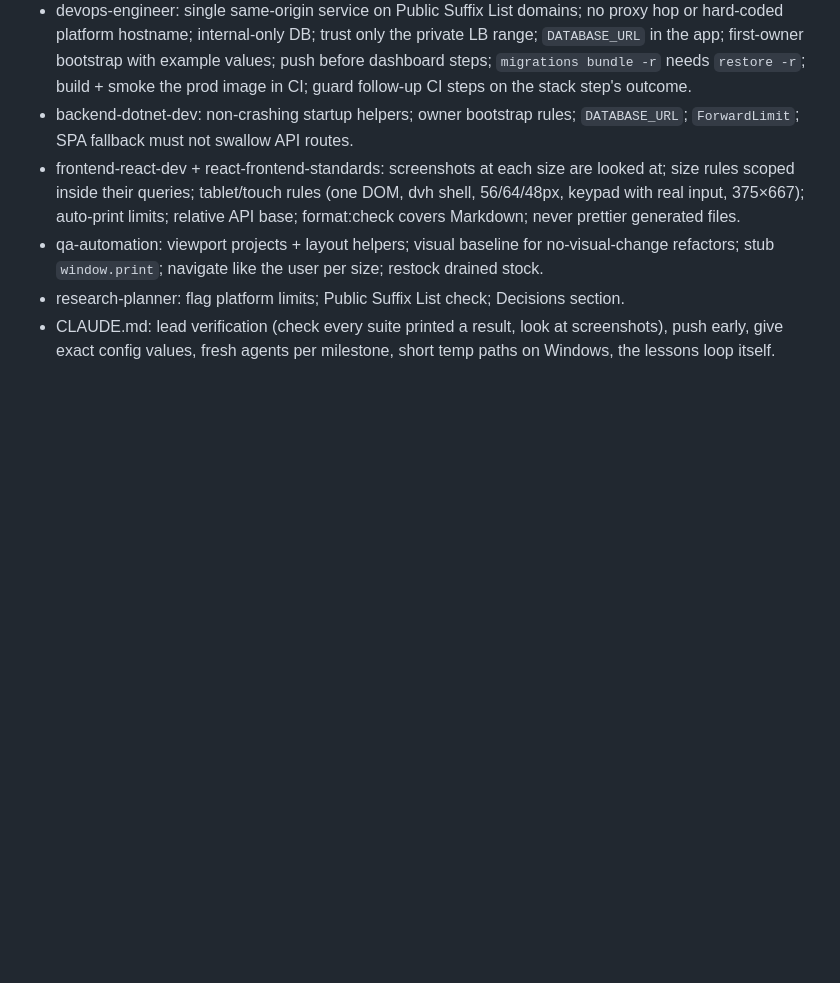
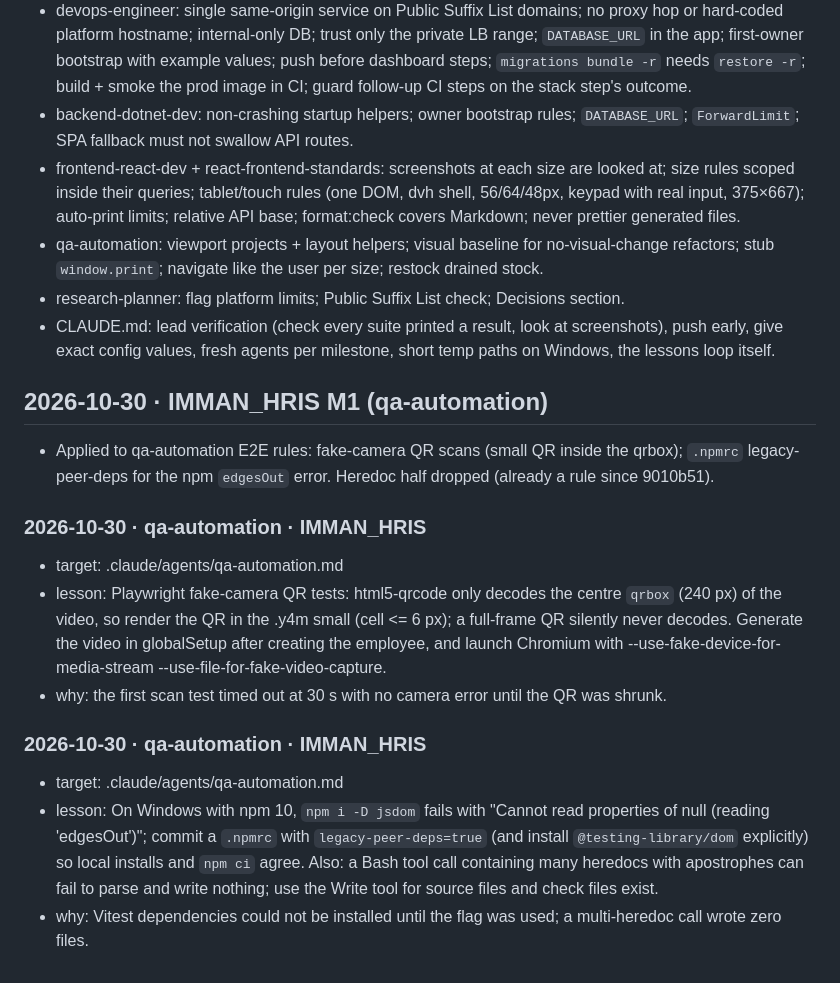
Before and after one commit to immanuelMM/Full-Stack-AI-Agent, a Markdown page: .claude/lessons/log.md, the part around the change. Drawn GitHub-style; blank space fills up the shorter version.

Commit message:
chore(agents): apply IMMAN_HRIS M1 QA lessons — fake-camera QR, npm edgesOut
Co-Authored-By: Claude Opus 5.5 <noreply@anthropic.com>

```diff
--- a/.claude/lessons/log.md
+++ b/.claude/lessons/log.md
@@ -36,3 +36,17 @@ Applied directly by the lead in `chore(agents): apply Render + tablet UI lessons
 - research-planner: flag platform limits; Public Suffix List check; Decisions section.
 - CLAUDE.md: lead verification (check every suite printed a result, look at screenshots), push early, give exact config
   values, fresh agents per milestone, short temp paths on Windows, the lessons loop itself.
+
+## 2026-10-30 · IMMAN_HRIS M1 (qa-automation)
+- Applied to qa-automation E2E rules: fake-camera QR scans (small QR inside the qrbox); `.npmrc` legacy-peer-deps for the npm `edgesOut` error. Heredoc half dropped (already a rule since 9010b51).
+
+
+### 2026-10-30 · qa-automation · IMMAN_HRIS
+- target: .claude/agents/qa-automation.md
+- lesson: Playwright fake-camera QR tests: html5-qrcode only decodes the centre `qrbox` (240 px) of the video, so render the QR in the .y4m small (cell <= 6 px); a full-frame QR silently never decodes. Generate the video in globalSetup after creating the employee, and launch Chromium with --use-fake-device-for-media-stream --use-file-for-fake-video-capture.
+- why: the first scan test timed out at 30 s with no camera error until the QR was shrunk.
+
+### 2026-10-30 · qa-automation · IMMAN_HRIS
+- target: .claude/agents/qa-automation.md
+- lesson: On Windows with npm 10, `npm i -D jsdom` fails with "Cannot read properties of null (reading 'edgesOut')"; commit a `.npmrc` with `legacy-peer-deps=true` (and install `@testing-library/dom` explicitly) so local installs and `npm ci` agree. Also: a Bash tool call containing many heredocs with apostrophes can fail to parse and write nothing; use the Write tool for source files and check files exist.
+- why: Vitest dependencies could not be installed until the flag was used; a multi-heredoc call wrote zero files.
```
Also changed, not shown: .claude/agents/qa-automation.md (+5 -0 lines).
